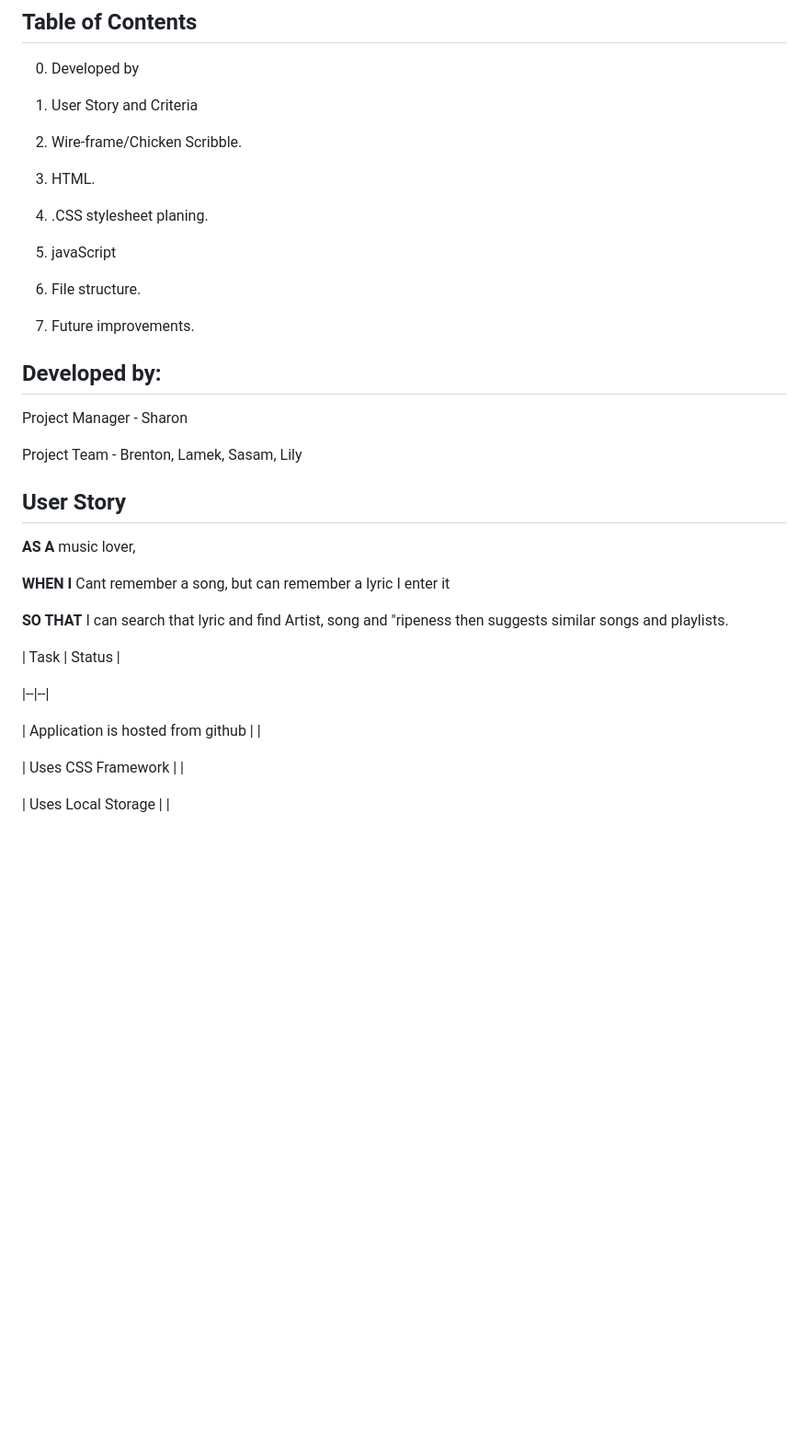
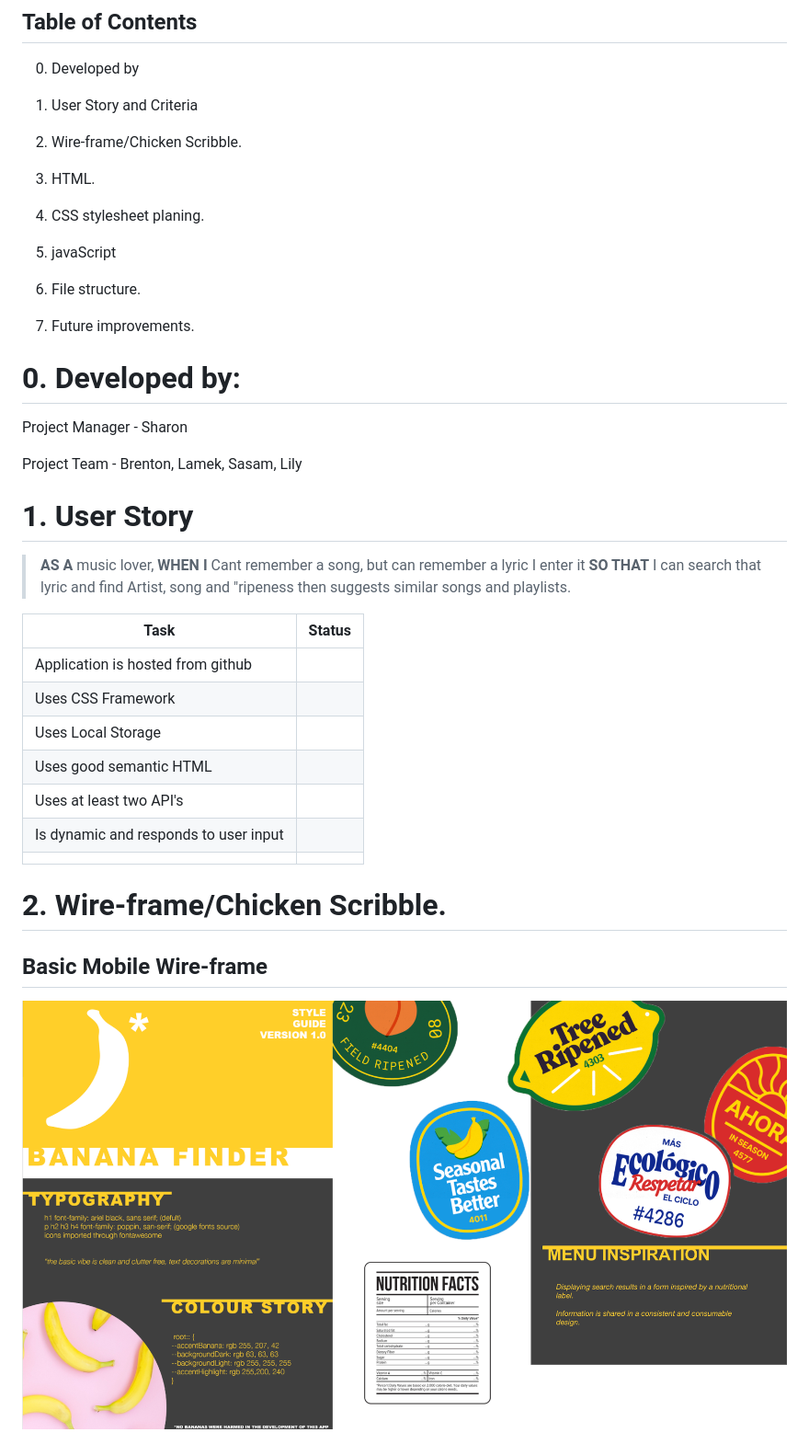
Before and after one commit to fubzee/banana-finder, a Markdown page: README.md, the part around the change printed below. Shown: that part at 92% size. GitHub-like rendering; pictures changed too: assets/images/inital_wireframe.png (added); blank space fills up the shorter version.

```diff
--- a/README.md
+++ b/README.md
@@ -15,7 +15,7 @@
 
 3. HTML.
 
-4. .CSS stylesheet planing.
+4. CSS stylesheet planing.
 
 5. javaScript
 
@@ -25,7 +25,7 @@
 
 
 
-## Developed by:
+# 0. Developed by:
 
 Project Manager - Sharon
 
@@ -34,23 +34,33 @@ Project Team - Brenton, Lamek, Sasam, Lily
 
 
 
-## User Story
 
-**AS A** music lover,
 
-**WHEN I** Cant remember a song, but can remember a lyric I enter it
 
-**SO THAT** I can search that lyric and find Artist, song and "ripeness then suggests similar songs and playlists.
+
+# 1. User Story
+
+
+> **AS A** music lover,
+> **WHEN I** Cant remember a song, but can remember a lyric I enter it
+> **SO THAT** I can search that lyric and find Artist, song and "ripeness then suggests similar songs and playlists.
 
 
 
 | Task | Status |
+|--|--|
+| Application is hosted from github | |
+| Uses CSS Framework | |
+| Uses Local Storage | |
+| Uses good semantic HTML | |
+| Uses at least two API's| |
+| Is dynamic and responds to user input | |
+|||
 
-|--|--|
 
-| Application is hosted from github | |
 
-| Uses CSS Framework | |
+# 2. Wire-frame/Chicken Scribble.
 
-| Uses Local Storage | |
+## Basic Mobile Wire-frame
+![wire-frame](./assets/images/inital_wireframe.png)
 
```
Also changed, not shown: other parts of README.md (+11 -19 lines), assets/images/chicken.png (added), 3 other files.
